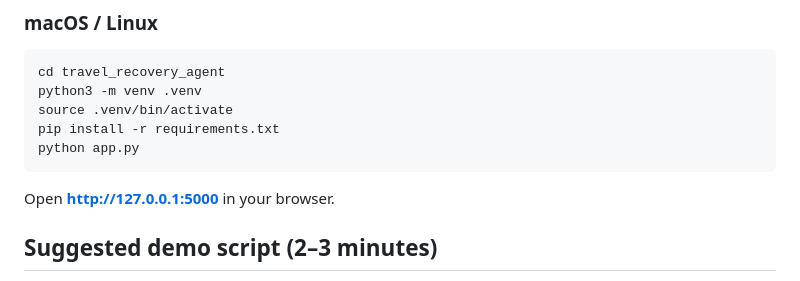
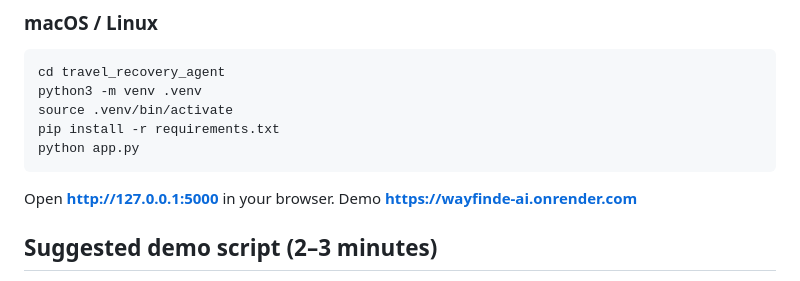
Before and after one commit to miidhunraj/Wayfinde-AI, a Markdown page: README.md, the part around the change. GitHub-like rendering.

````diff
--- a/README.md
+++ b/README.md
@@ -53,6 +53,7 @@ python app.py
 ```
 
 Open **http://127.0.0.1:5000** in your browser.
+Demo **https://wayfinde-ai.onrender.com**
 
 ## Suggested demo script (2–3 minutes)
 
````
